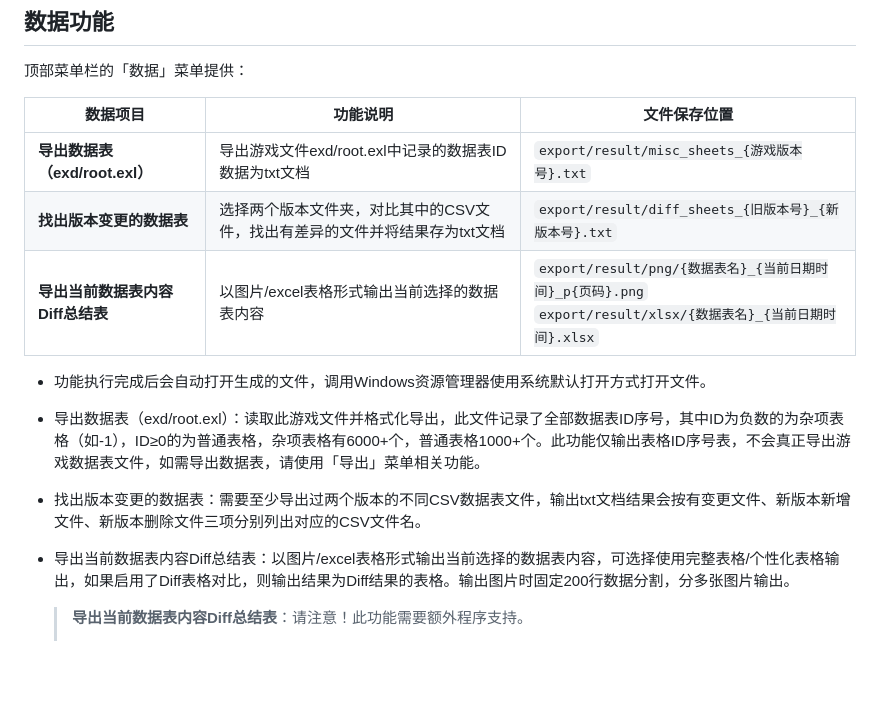
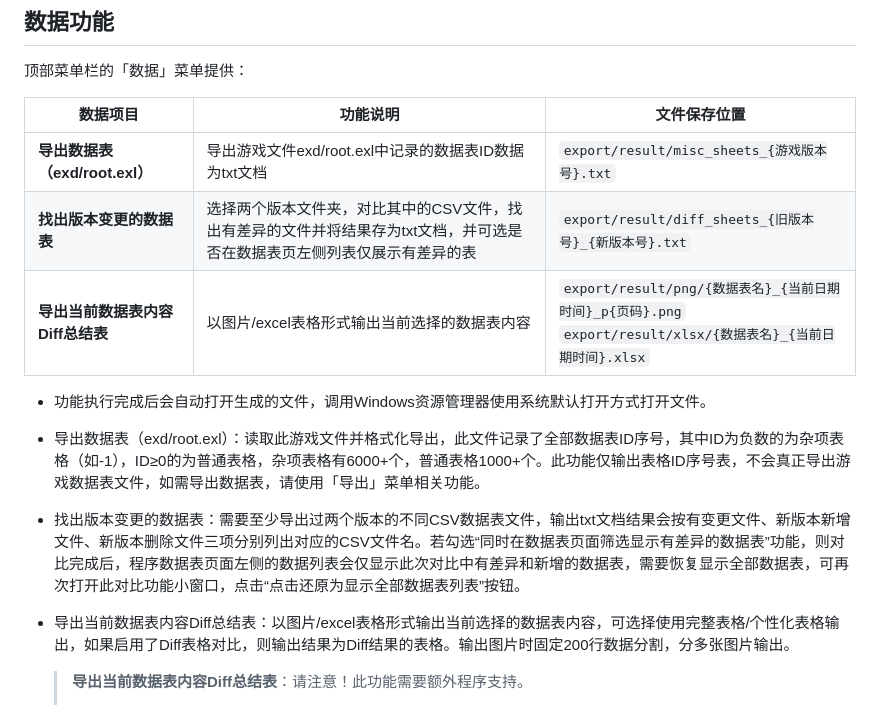
Before and after one commit to yongyeym/FF14-EXDViewer-edit, a Markdown page: README.md, the part around the change. Drawn GitHub-style; blank space fills up the shorter version.

```diff
--- a/README.md
+++ b/README.md
@@ -143,12 +143,12 @@ Release发布文件选择：
 |数据项目|功能说明|文件保存位置|
 |-|-|-|
 |**导出数据表（exd/root.exl）**|导出游戏文件exd/root.exl中记录的数据表ID数据为txt文档|`export/result/misc_sheets_{游戏版本号}.txt`|
-|**找出版本变更的数据表**|选择两个版本文件夹，对比其中的CSV文件，找出有差异的文件并将结果存为txt文档|`export/result/diff_sheets_{旧版本号}_{新版本号}.txt`|
+|**找出版本变更的数据表**|选择两个版本文件夹，对比其中的CSV文件，找出有差异的文件并将结果存为txt文档，并可选是否在数据表页左侧列表仅展示有差异的表|`export/result/diff_sheets_{旧版本号}_{新版本号}.txt`|
 |**导出当前数据表内容Diff总结表**|以图片/excel表格形式输出当前选择的数据表内容|`export/result/png/{数据表名}_{当前日期时间}_p{页码}.png`<br>`export/result/xlsx/{数据表名}_{当前日期时间}.xlsx`|
 
 * 功能执行完成后会自动打开生成的文件，调用Windows资源管理器使用系统默认打开方式打开文件。
 * 导出数据表（exd/root.exl）：读取此游戏文件并格式化导出，此文件记录了全部数据表ID序号，其中ID为负数的为杂项表格（如-1），ID≥0的为普通表格，杂项表格有6000+个，普通表格1000+个。此功能仅输出表格ID序号表，不会真正导出游戏数据表文件，如需导出数据表，请使用「导出」菜单相关功能。
-* 找出版本变更的数据表：需要至少导出过两个版本的不同CSV数据表文件，输出txt文档结果会按有变更文件、新版本新增文件、新版本删除文件三项分别列出对应的CSV文件名。
+* 找出版本变更的数据表：需要至少导出过两个版本的不同CSV数据表文件，输出txt文档结果会按有变更文件、新版本新增文件、新版本删除文件三项分别列出对应的CSV文件名。若勾选“同时在数据表页面筛选显示有差异的数据表”功能，则对比完成后，程序数据表页面左侧的数据列表会仅显示此次对比中有差异和新增的数据表，需要恢复显示全部数据表，可再次打开此对比功能小窗口，点击“点击还原为显示全部数据表列表”按钮。
 * 导出当前数据表内容Diff总结表：以图片/excel表格形式输出当前选择的数据表内容，可选择使用完整表格/个性化表格输出，如果启用了Diff表格对比，则输出结果为Diff结果的表格。输出图片时固定200行数据分割，分多张图片输出。
 
   > **导出当前数据表内容Diff总结表**：请注意！此功能需要额外程序支持。
```
Also changed, not shown: CHANGELOG.md (added, +50 -0 lines).
